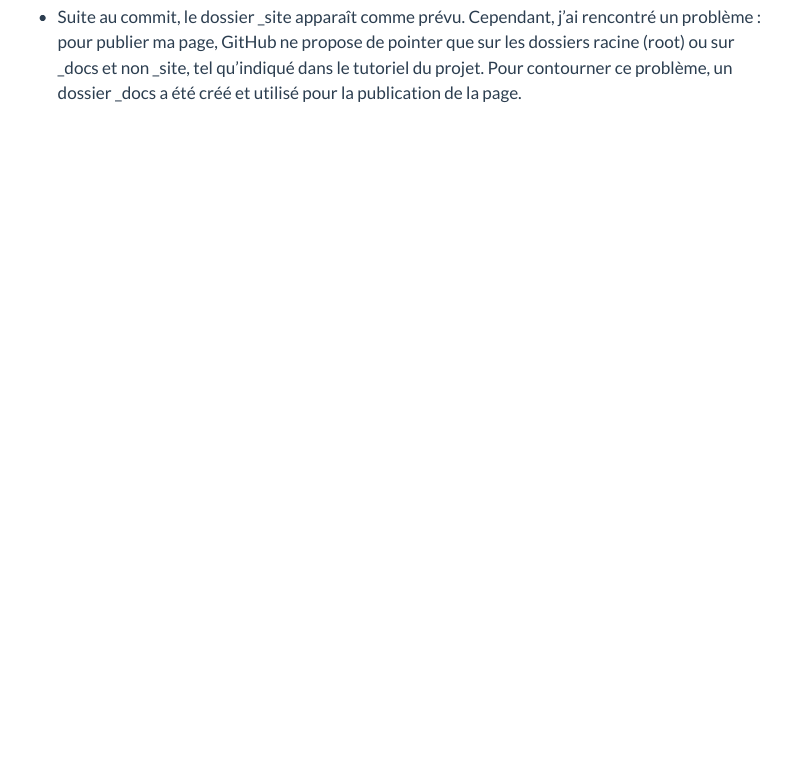
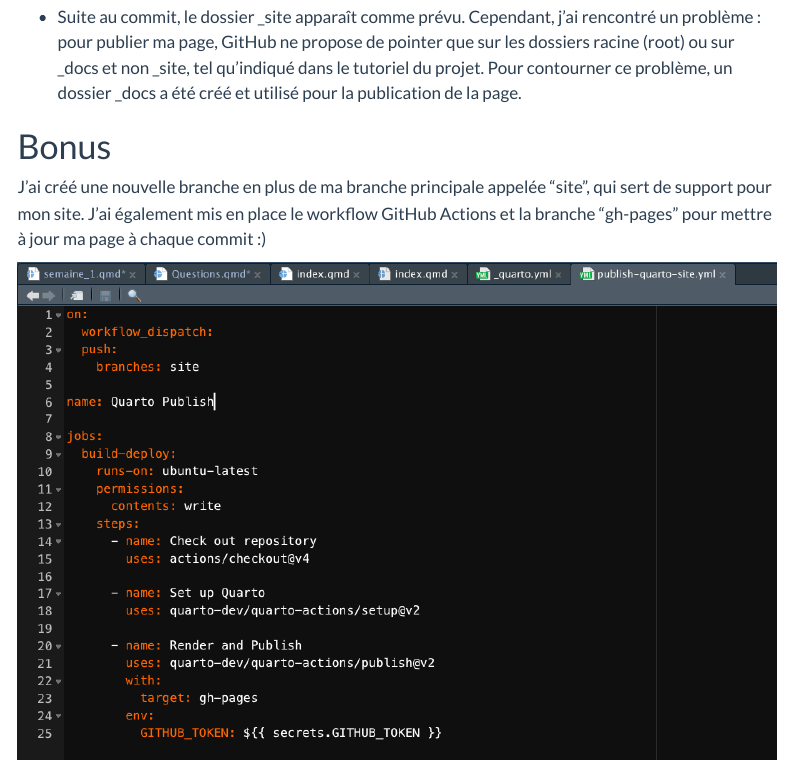
Before and after one commit to isabel6198/my_blog, a Quarto document (posts/Excercices-TD/Questions.qmd): the page in a window 1100 px wide, from 5780 px down. Rendered offline with R 4.5, knitr and Pandoc in place of Quarto, with nearby package versions; menus at the side of the page are left out; long lines of code are wrapped.

Commit message:
question bonus - github action

```diff
--- a/posts/Excercices-TD/Questions.qmd
+++ b/posts/Excercices-TD/Questions.qmd
@@ -192,3 +192,9 @@ La fonction install_github() du package remotes va :
 -   Le fichier .gitignore a été complété avec les fichiers qui ne doivent pas être versionnés.
 
 -   Suite au commit, le dossier \_site apparaît comme prévu. Cependant, j'ai rencontré un problème : pour publier ma page, GitHub ne propose de pointer que sur les dossiers racine (root) ou sur \_docs et non \_site, tel qu'indiqué dans le tutoriel du projet. Pour contourner ce problème, un dossier \_docs a été créé et utilisé pour la publication de la page.
+
+# Bonus
+
+J'ai créé une nouvelle branche en plus de ma branche principale appelée "site", qui sert de support pour mon site. J'ai également mis en place le workflow GitHub Actions et la branche "gh-pages" pour mettre à jour ma page à chaque commit :)
+
+![](workflow.png)
```
Also changed, not shown: posts/Excercices-TD/images/clipboard-4149340603.png (deleted), posts/Excercices-TD/workflow.png (added).
